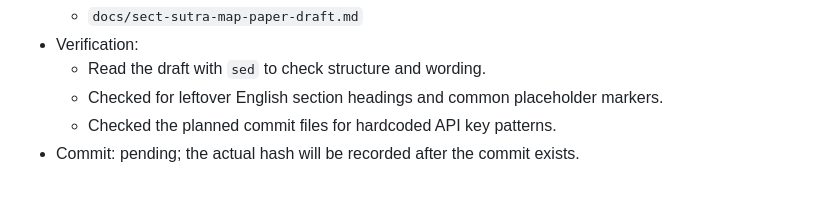
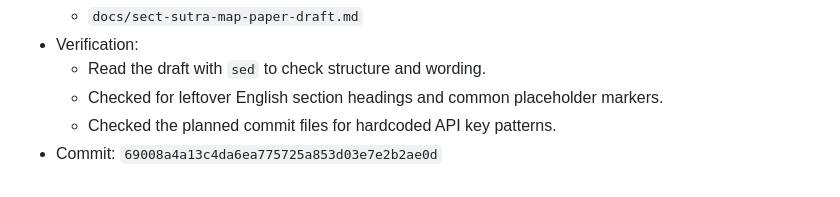
Before and after one commit to dueyama/buddhist-text-embedding-map, a Markdown page: memory.md, the part around the change. GitHub-like rendering.

Commit message:
Record paper draft commit hash

```diff
--- a/memory.md
+++ b/memory.md
@@ -167,4 +167,4 @@ This file records local project changes for the Okyou experiments. Times are JST
   - Read the draft with `sed` to check structure and wording.
   - Checked for leftover English section headings and common placeholder markers.
   - Checked the planned commit files for hardcoded API key patterns.
-- Commit: pending; the actual hash will be recorded after the commit exists.
+- Commit: `69008a4a13c4da6ea775725a853d03e7e2b2ae0d`
```
